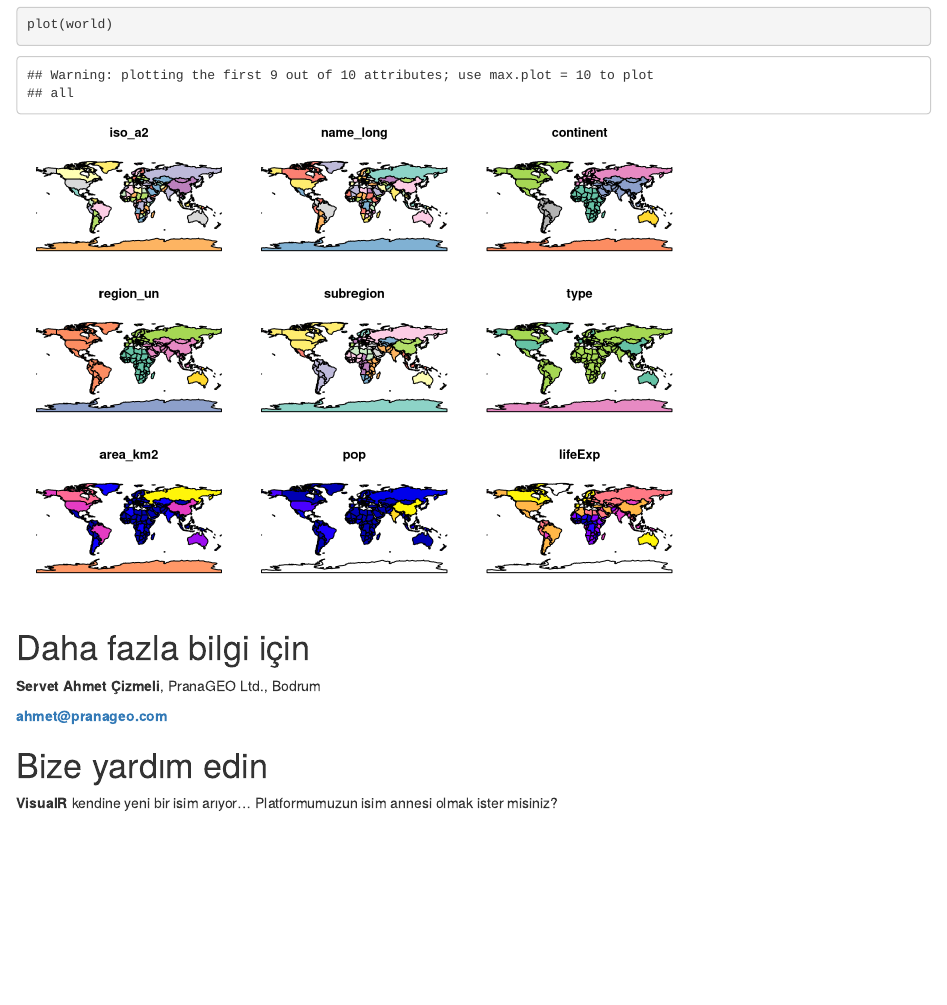
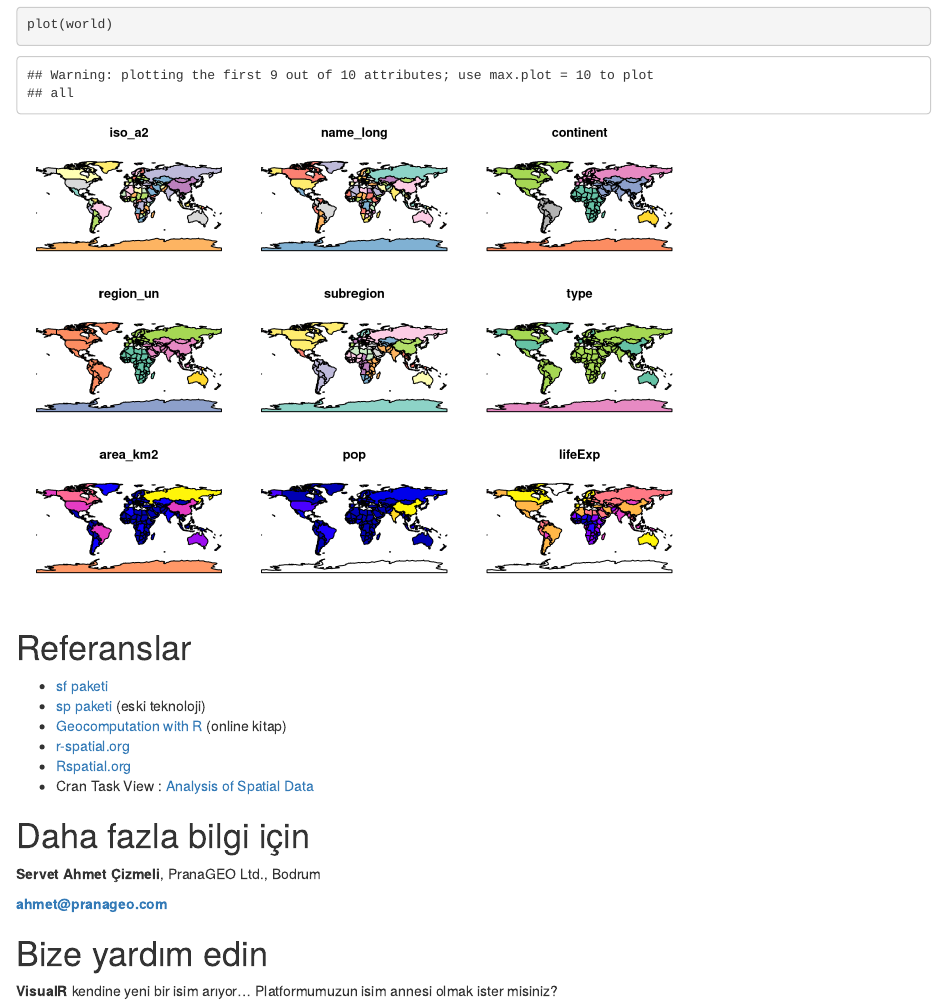
Before and after one commit to PranaGeo/spatialdatawithR_intro, an R Markdown document (R_ile_mekansal_veriye_giris.Rmd): the page in a window 1100 px wide, from 5150 px down. Rendered offline with R 4.5, knitr and Pandoc, with nearby package versions; some code elsewhere in the file could not run offline.

Commit message:
Added section "References"

````diff
--- a/R_ile_mekansal_veriye_giris.Rmd
+++ b/R_ile_mekansal_veriye_giris.Rmd
@@ -173,6 +173,14 @@ names(world)
 plot(world)
 ```
 
+# Referanslar
+- [sf paketi](https://cran.r-project.org/web/packages/sf/)
+- [sp paketi](https://cran.r-project.org/web/packages/sp/) (eski teknoloji)
+- [Geocomputation with R
+](https://geocompr.robinlovelace.net/) (online kitap)
+- [r-spatial.org](https://www.r-spatial.org)
+- [Rspatial.org](http://www.rspatial.org/)
+- Cran Task View : [Analysis of Spatial Data](https://cran.r-project.org/web/views/Spatial.html)
 
 # Daha fazla bilgi için
 
````
Also changed, not shown: R_ile_mekansal_veriye_giris.html.
